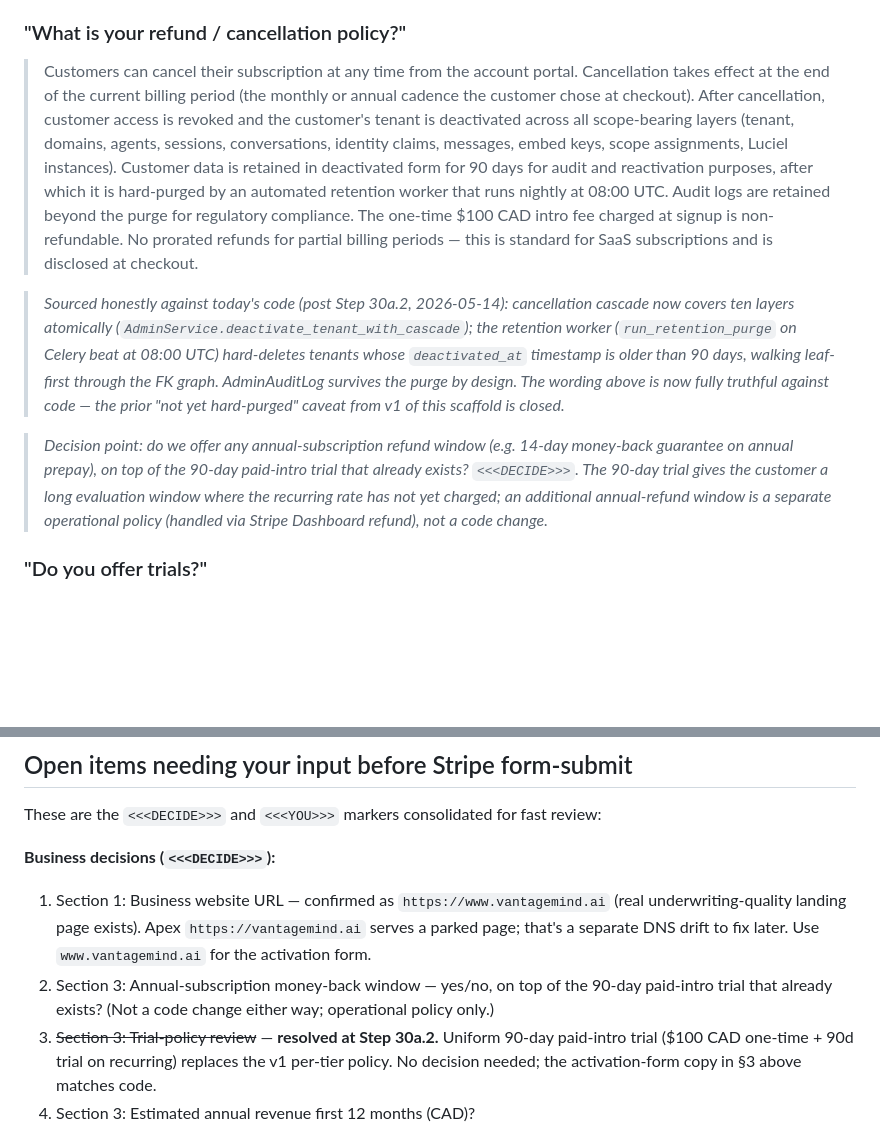
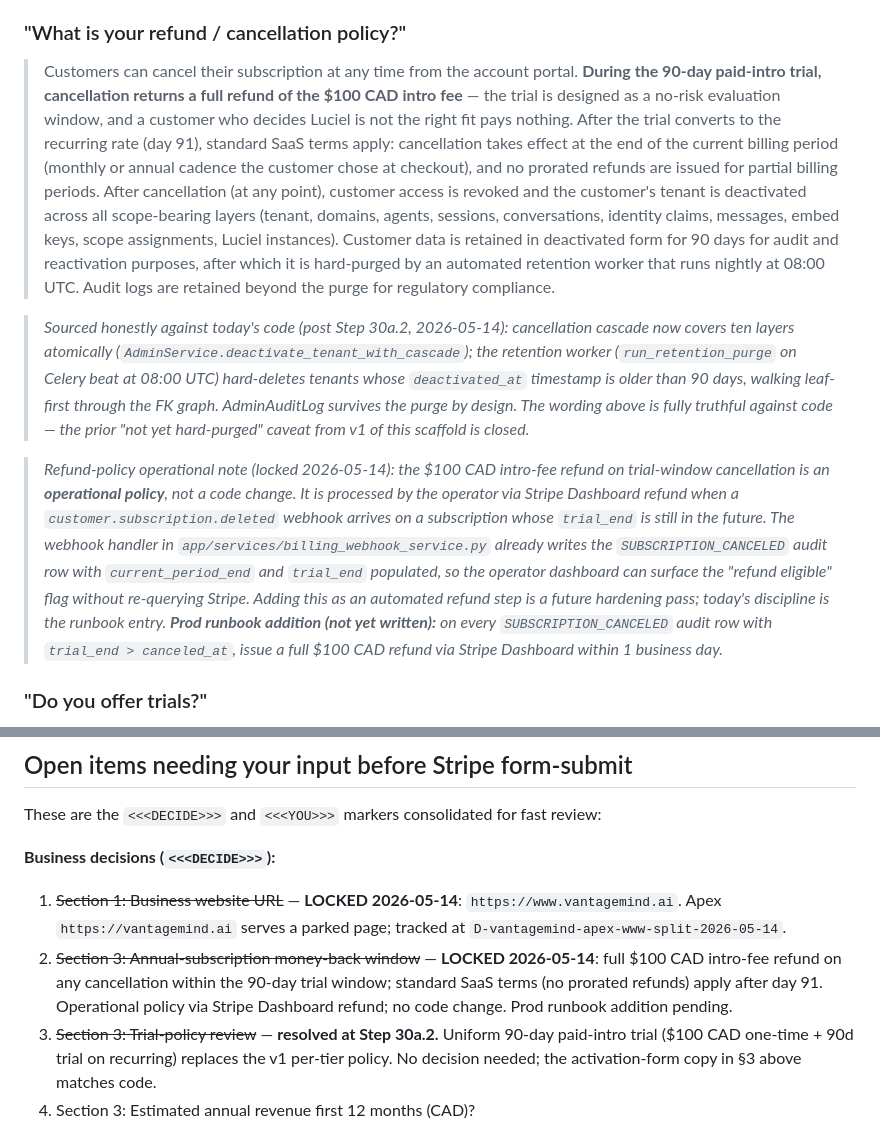
Before and after one commit to aryanonline/Luciel, a Markdown page: docs/_session_notes/2026-05-14-stripe-activation-scaffold.md, 2 parts joined by grey strips. Drawn GitHub-style; blank space fills up the shorter version.

Commit message:
docs(stripe-activation): lock website + refund policy decisions (full intro-fee refund within 90d trial)

```diff
--- a/docs/_session_notes/2026-05-14-stripe-activation-scaffold.md
+++ b/docs/_session_notes/2026-05-14-stripe-activation-scaffold.md
@@ -75,11 +75,11 @@ These are the prose fields Stripe's underwriting team reads. They drive risk cla
 
 ### "What is your refund / cancellation policy?"
 
-> Customers can cancel their subscription at any time from the account portal. Cancellation takes effect at the end of the current billing period (the monthly or annual cadence the customer chose at checkout). After cancellation, customer access is revoked and the customer's tenant is deactivated across all scope-bearing layers (tenant, domains, agents, sessions, conversations, identity claims, messages, embed keys, scope assignments, Luciel instances). Customer data is retained in deactivated form for 90 days for audit and reactivation purposes, after which it is hard-purged by an automated retention worker that runs nightly at 08:00 UTC. Audit logs are retained beyond the purge for regulatory compliance. The one-time $100 CAD intro fee charged at signup is non-refundable. No prorated refunds for partial billing periods — this is standard for SaaS subscriptions and is disclosed at checkout.
+> Customers can cancel their subscription at any time from the account portal. **During the 90-day paid-intro trial, cancellation returns a full refund of the $100 CAD intro fee** — the trial is designed as a no-risk evaluation window, and a customer who decides Luciel is not the right fit pays nothing. After the trial converts to the recurring rate (day 91), standard SaaS terms apply: cancellation takes effect at the end of the current billing period (monthly or annual cadence the customer chose at checkout), and no prorated refunds are issued for partial billing periods. After cancellation (at any point), customer access is revoked and the customer's tenant is deactivated across all scope-bearing layers (tenant, domains, agents, sessions, conversations, identity claims, messages, embed keys, scope assignments, Luciel instances). Customer data is retained in deactivated form for 90 days for audit and reactivation purposes, after which it is hard-purged by an automated retention worker that runs nightly at 08:00 UTC. Audit logs are retained beyond the purge for regulatory compliance.
 
-> *Sourced honestly against today's code (post Step 30a.2, 2026-05-14): cancellation cascade now covers ten layers atomically (`AdminService.deactivate_tenant_with_cascade`); the retention worker (`run_retention_purge` on Celery beat at 08:00 UTC) hard-deletes tenants whose `deactivated_at` timestamp is older than 90 days, walking leaf-first through the FK graph. AdminAuditLog survives the purge by design. The wording above is now fully truthful against code — the prior "not yet hard-purged" caveat from v1 of this scaffold is closed.*
+> *Sourced honestly against today's code (post Step 30a.2, 2026-05-14): cancellation cascade now covers ten layers atomically (`AdminService.deactivate_tenant_with_cascade`); the retention worker (`run_retention_purge` on Celery beat at 08:00 UTC) hard-deletes tenants whose `deactivated_at` timestamp is older than 90 days, walking leaf-first through the FK graph. AdminAuditLog survives the purge by design. The wording above is fully truthful against code — the prior "not yet hard-purged" caveat from v1 of this scaffold is closed.*
 
-> *Decision point: do we offer any annual-subscription refund window (e.g. 14-day money-back guarantee on annual prepay), on top of the 90-day paid-intro trial that already exists? `<<<DECIDE>>>`. The 90-day trial gives the customer a long evaluation window where the recurring rate has not yet charged; an additional annual-refund window is a separate operational policy (handled via Stripe Dashboard refund), not a code change.*
+> *Refund-policy operational note (locked 2026-05-14): the $100 CAD intro-fee refund on trial-window cancellation is an **operational policy**, not a code change. It is processed by the operator via Stripe Dashboard refund when a `customer.subscription.deleted` webhook arrives on a subscription whose `trial_end` is still in the future. The webhook handler in `app/services/billing_webhook_service.py` already writes the `SUBSCRIPTION_CANCELED` audit row with `current_period_end` and `trial_end` populated, so the operator dashboard can surface the "refund eligible" flag without re-querying Stripe. Adding this as an automated refund step is a future hardening pass; today's discipline is the runbook entry. **Prod runbook addition (not yet written):** on every `SUBSCRIPTION_CANCELED` audit row with `trial_end > canceled_at`, issue a full $100 CAD refund via Stripe Dashboard within 1 business day.*
 
 ### "Do you offer trials?"
 
@@ -196,8 +196,8 @@ Once approved, we proceed to **Phase 1 (Stripe Prices)** and the rest of today's
 These are the `<<<DECIDE>>>` and `<<<YOU>>>` markers consolidated for fast review:
 
 **Business decisions (`<<<DECIDE>>>`):**
-1. Section 1: Business website URL — confirmed as `https://www.vantagemind.ai` (real underwriting-quality landing page exists). Apex `https://vantagemind.ai` serves a parked page; that's a separate DNS drift to fix later. Use `www.vantagemind.ai` for the activation form.
-2. Section 3: Annual-subscription money-back window — yes/no, on top of the 90-day paid-intro trial that already exists? (Not a code change either way; operational policy only.)
+1. ~~Section 1: Business website URL~~ — **LOCKED 2026-05-14**: `https://www.vantagemind.ai`. Apex `https://vantagemind.ai` serves a parked page; tracked at `D-vantagemind-apex-www-split-2026-05-14`.
+2. ~~Section 3: Annual-subscription money-back window~~ — **LOCKED 2026-05-14**: full $100 CAD intro-fee refund on any cancellation within the 90-day trial window; standard SaaS terms (no prorated refunds) apply after day 91. Operational policy via Stripe Dashboard refund; no code change. Prod runbook addition pending.
 3. ~~Section 3: Trial-policy review~~ — **resolved at Step 30a.2.** Uniform 90-day paid-intro trial ($100 CAD one-time + 90d trial on recurring) replaces the v1 per-tier policy. No decision needed; the activation-form copy in §3 above matches code.
 4. Section 3: Estimated annual revenue first 12 months (CAD)?
 5. Section 3: Average transaction size range, monthly and annual (depends on Section 5 pricing)?
```
